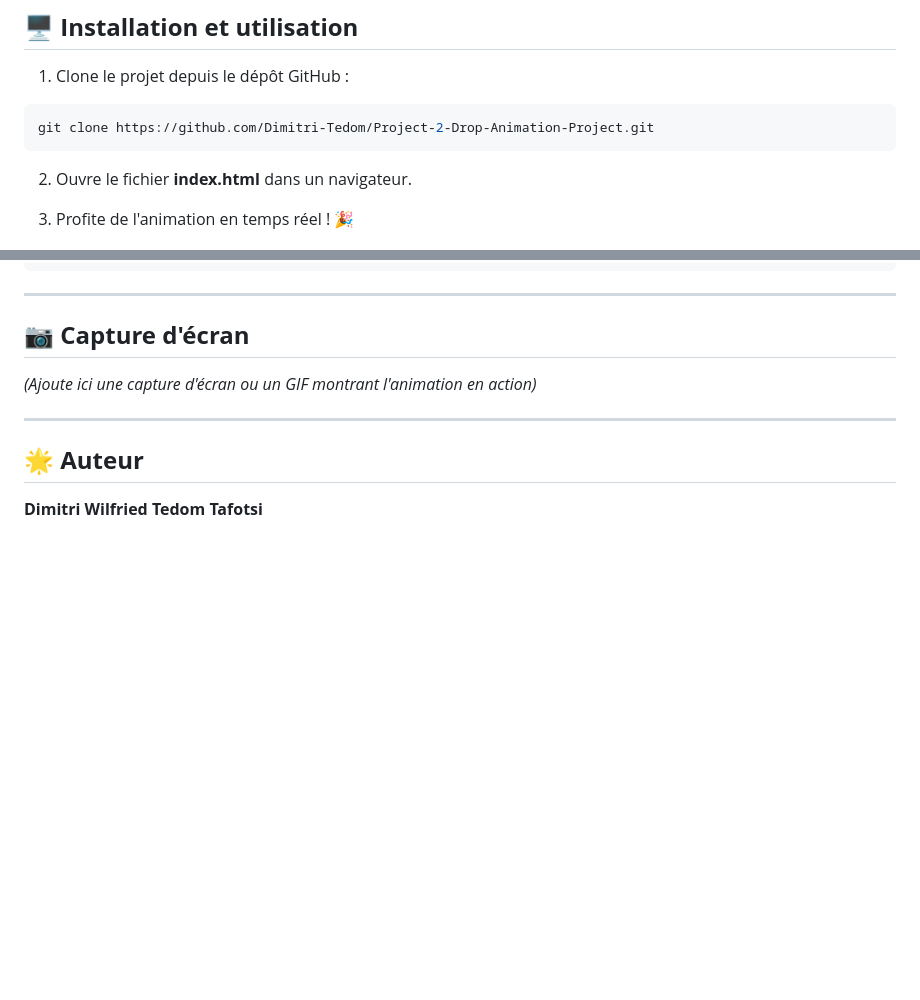
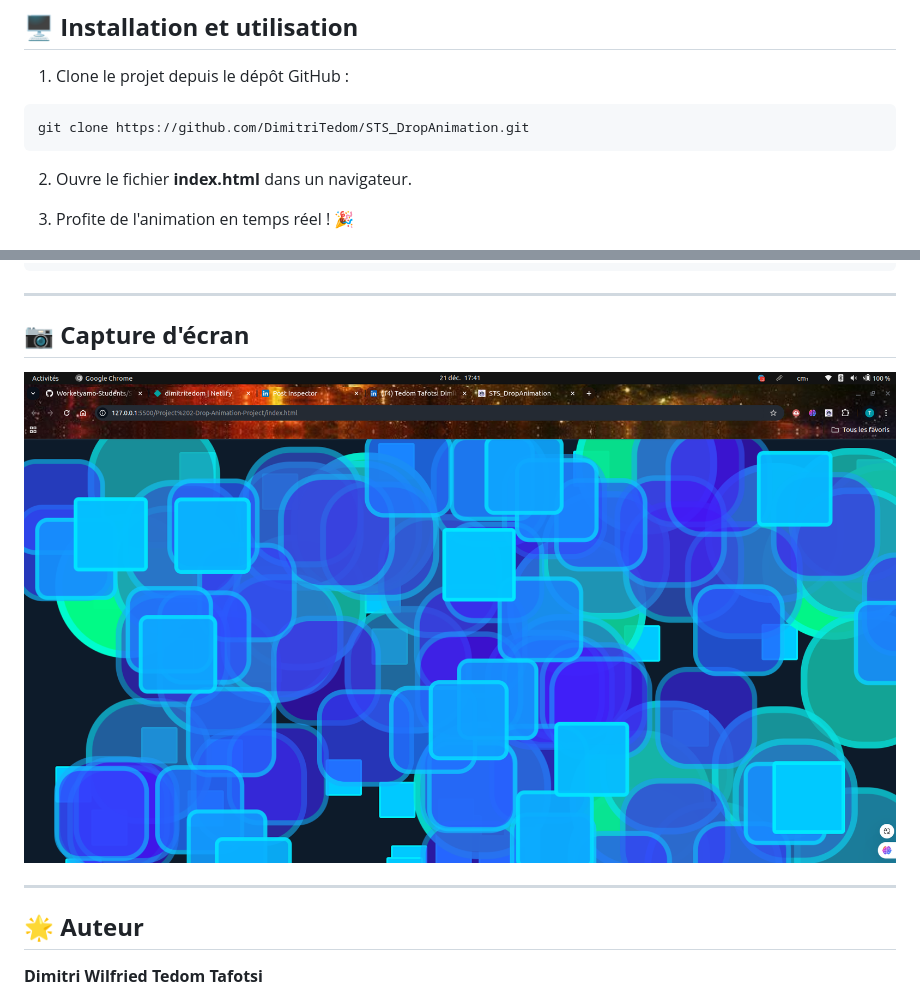
Before and after one commit to DimitriTedom/STS_DropAnimation, a Markdown page: README.md, 2 parts joined by grey strips. Rendered like a GitHub page; pictures changed too: assets/preview.png (added); blank space fills up the shorter version.

````diff
--- a/README.md
+++ b/README.md
@@ -30,7 +30,7 @@ Ce projet génère aléatoirement des gouttes animées qui évoluent dans leur a
 1. Clone le projet depuis le dépôt GitHub :
 
 ```bash
-git clone https://github.com/Dimitri-Tedom/Project-2-Drop-Animation-Project.git
+git clone https://github.com/DimitriTedom/STS_DropAnimation.git
 ```
 
 2. Ouvre le fichier **index.html** dans un navigateur.
@@ -56,7 +56,7 @@ STS_Drop_Animation/
 
 ## 📷 **Capture d'écran**
 
-*(Ajoute ici une capture d'écran ou un GIF montrant l'animation en action)*
+![Preview de l'animation](./assets/preview.png)
 
 ---
 
````
Also changed, not shown: 4 other files.
